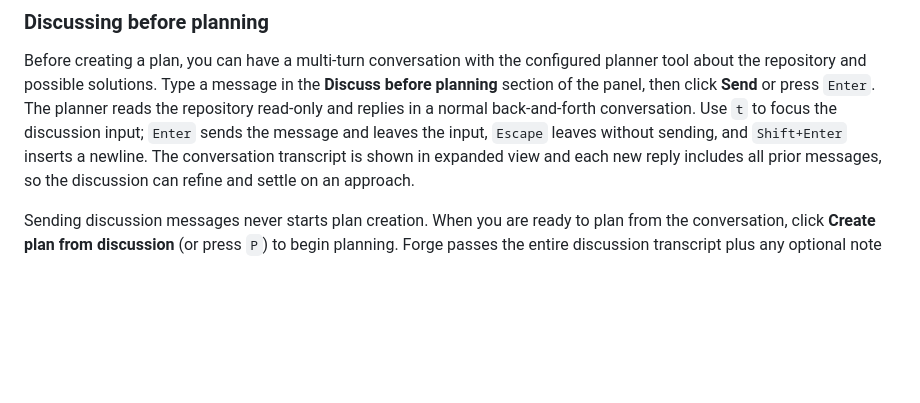
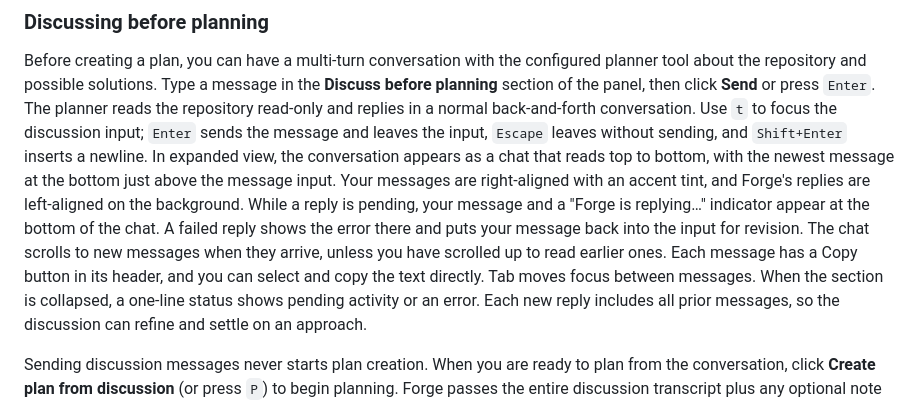
Before and after one commit to thechaoticengineer/Forge, a Markdown page: README.md, the part around the change. Rendered like a GitHub page; blank space fills up the shorter version.

Commit message:
docs: describe the chat view for the pre-planning discussion

```diff
--- a/README.md
+++ b/README.md
@@ -385,7 +385,16 @@ planner tool about the repository and possible solutions. Type a message in the
 The planner reads the repository read-only and replies in a normal back-and-forth
 conversation. Use `t` to focus the discussion input; `Enter` sends the message and
 leaves the input, `Escape` leaves without sending, and `Shift+Enter` inserts a newline.
-The conversation transcript is shown in expanded view and each new reply includes all
+In expanded view, the conversation appears as a chat that reads top to bottom,
+with the newest message at the bottom just above the message input. Your messages
+are right-aligned with an accent tint, and Forge's replies are left-aligned on the
+background. While a reply is pending, your message and a "Forge is replying…"
+indicator appear at the bottom of the chat. A failed reply shows the error there
+and puts your message back into the input for revision. The chat scrolls to new
+messages when they arrive, unless you have scrolled up to read earlier ones. Each
+message has a Copy button in its header, and you can select and copy the text
+directly. Tab moves focus between messages. When the section is collapsed, a
+one-line status shows pending activity or an error. Each new reply includes all
 prior messages, so the discussion can refine and settle on an approach.
 
 Sending discussion messages never starts plan creation. When you are ready to
```
